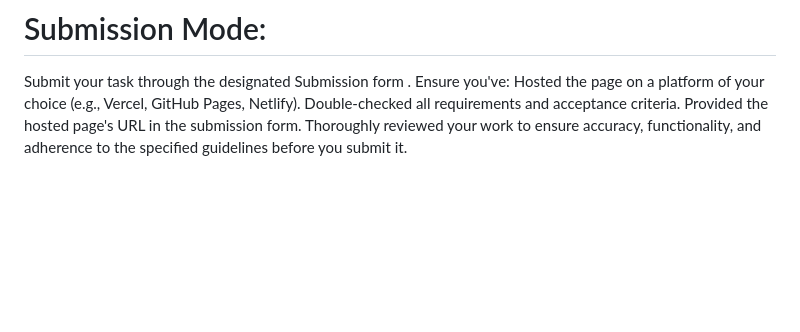
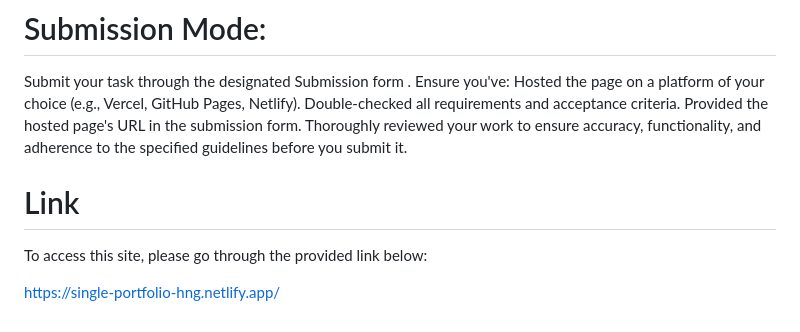
Before and after one commit to kaylezy/portfolio-hng, a Markdown page: README.md, the part around the change. Drawn GitHub-style; blank space fills up the shorter version.

```diff
--- a/README.md
+++ b/README.md
@@ -64,3 +64,8 @@ Hosted the page on a platform of your choice (e.g., Vercel, GitHub Pages, Netlif
 Double-checked all requirements and acceptance criteria.
 Provided the hosted page's URL in the submission form.
 Thoroughly reviewed your work to ensure accuracy, functionality, and adherence to the specified guidelines before you submit it.
+
+# Link
+To access this site, please go through the provided link below:
+
+https://single-portfolio-hng.netlify.app/
```
